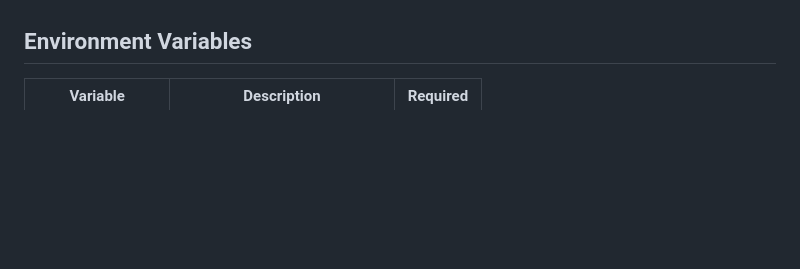
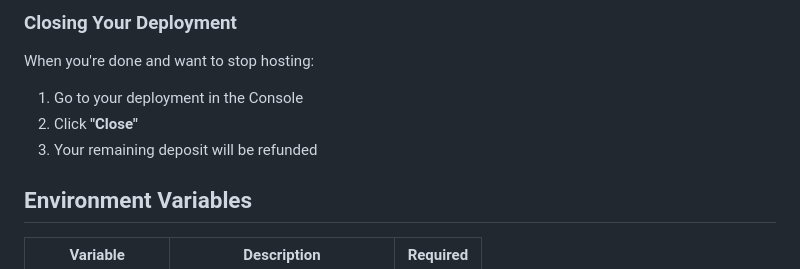
Before and after one commit to randyfong/Whistleblower, a Markdown page: README.md, the part around one of its changes. GitHub-like rendering; blank space fills up the shorter version.

```diff
--- a/README.md
+++ b/README.md
@@ -128,3 +164,10 @@ Alternatively, deploy via the [Akash Console](https://console.akash.network) by
+### Closing Your Deployment
+
+When you're done and want to stop hosting:
+
+1. Go to your deployment in the Console
+2. Click **"Close"**
+3. Your remaining deposit will be refunded
 
 ## Environment Variables
 
```
Also changed, not shown: other parts of README.md (+61 -25 lines).
